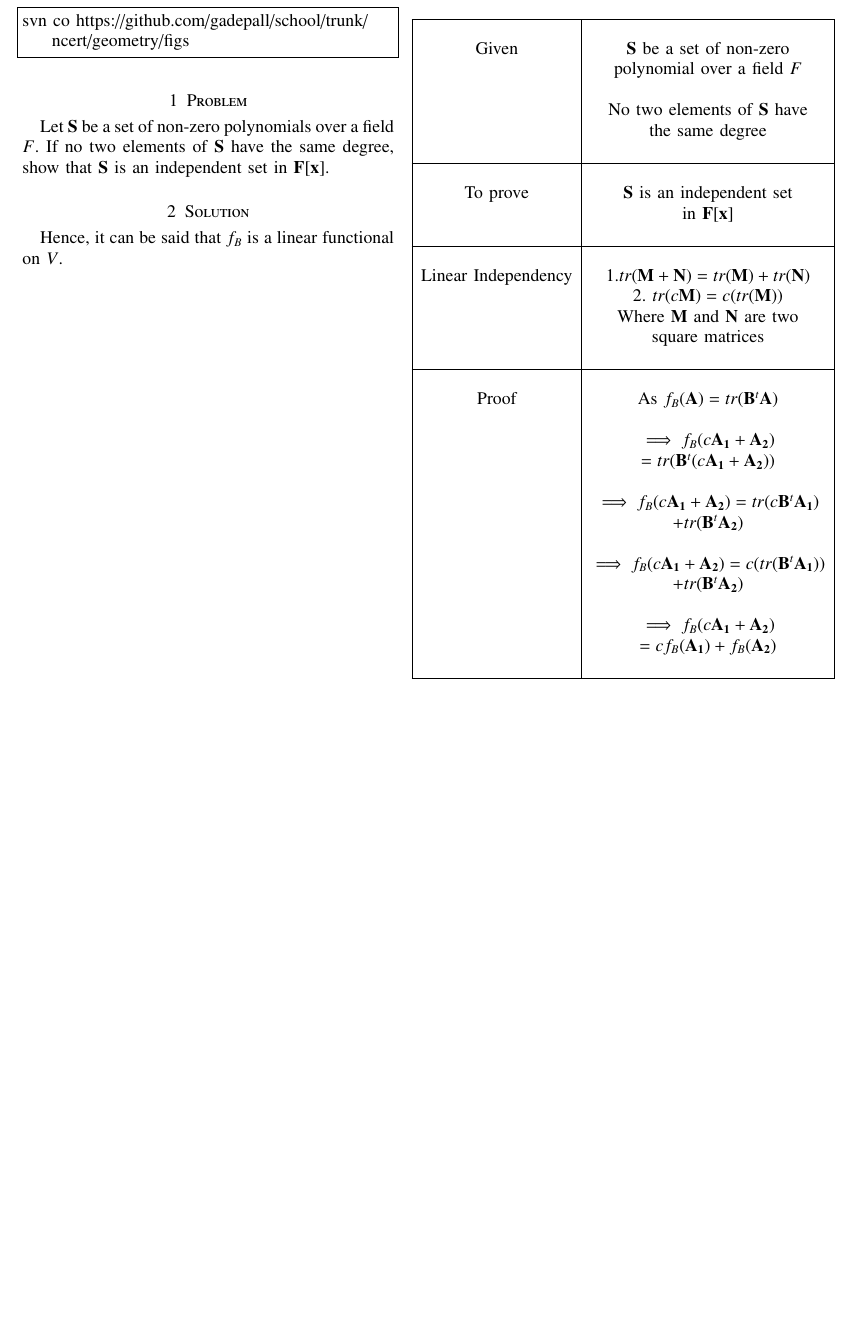
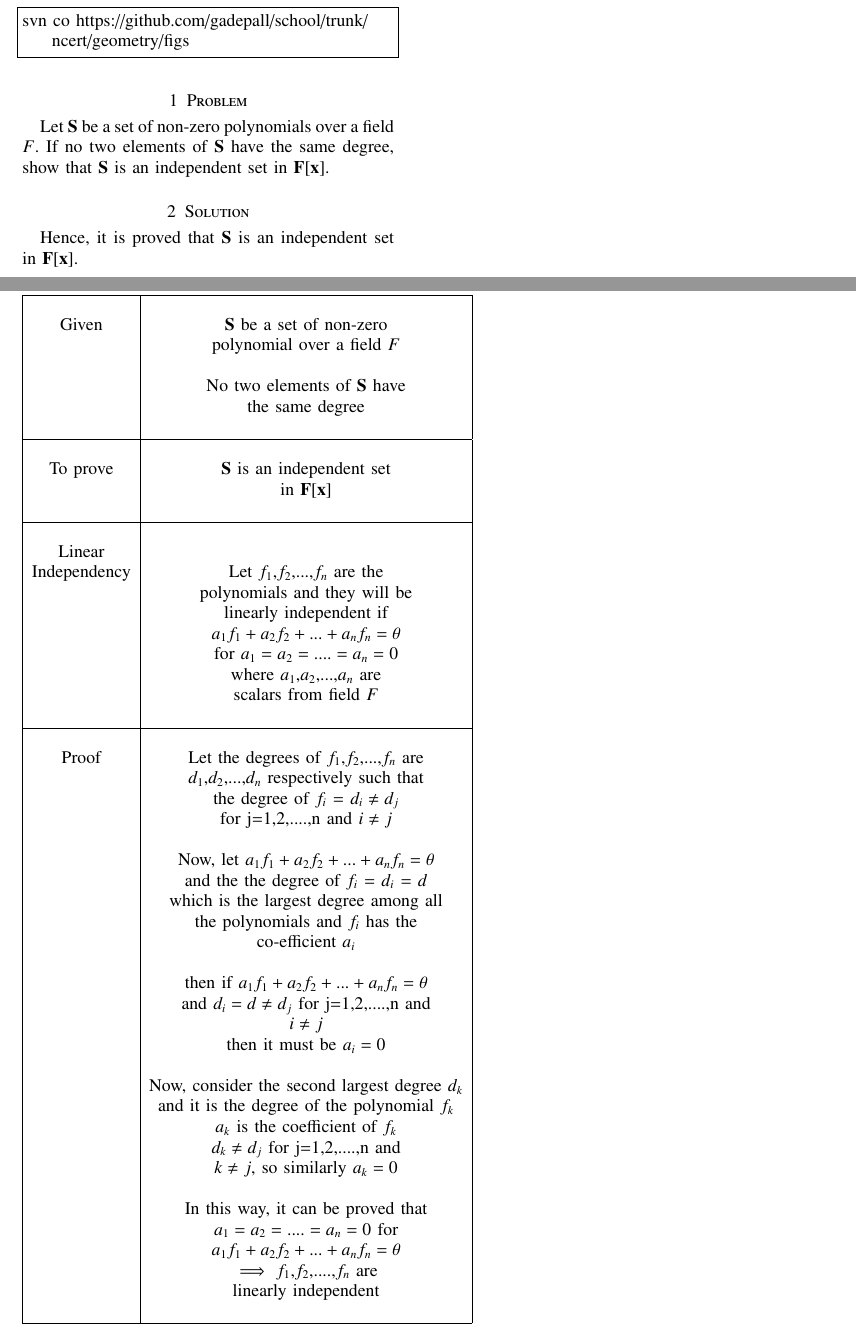
Before and after one commit to JayatiD93/EE5609_Assignment_16, a LaTeX paper (document20.tex): part of the page before the commit and two parts of pages 1 and 2 of 2 after it, the two joined at a grey line, cut so that both start at the same text, the shorter picture padded with empty space. Compiled offline with pdfLaTeX.

Commit message:
1st commit

```diff
--- a/document20.tex
+++ b/document20.tex
@@ -223,33 +223,51 @@ To prove & $\vec{S}$ is an independent set\\
 & \\
 \hline
 & \\
-Linear Independency  & 1.$tr(\vec{M} + \vec{N})= tr(\vec{M}) +tr(\vec{N})$ \\
-& 2. $tr(c\vec{M}) = c(tr(\vec{M}))$\\
-& Where $\vec{M}$ and $\vec{N}$ are two \\
-& square matrices\\
+Linear &\\
+Independency  & Let $f_1$,$f_2$,...,$f_n$ are the\\
+& polynomials and they will be \\
+& linearly independent if\\
+& $a_1f_1+a_2f_2+...+a_nf_n=\theta$ \\
+& for $a_1=a_2=....=a_n=0$ \\
+& where $a_1$,$a_2$,...,$a_n$ are \\
+& scalars from field $F$\\
 & \\
 \hline
 & \\
-Proof & As $f_B(\vec{A})= tr(\vec{B}^t \vec{A})$\\
+Proof & Let the degrees of $f_1$,$f_2$,...,$f_n$ are\\
+& $d_1$,$d_2$,...,$d_n$ respectively such that\\
+& the degree of $f_i$ = $d_i \neq d_j$\\
+& for j=1,2,....,n and $i \neq j$\\
 & \\
-& $\implies f_B(c\vec{A_1} + \vec{A_2})$\\
-& $= tr(\vec{B}^t (c\vec{A_1} + \vec{A_2}))$\\
+& Now, let $a_1f_1+a_2f_2+...+a_nf_n=\theta$\\
+& and the the degree of $f_i$ = $d_i$ = $d$ \\
+& which is the largest degree among all\\
+& the polynomials and $f_i$ has the\\
+& co-efficient $a_i$\\
 & \\
-& $\implies f_B(c\vec{A_1} + \vec{A_2})= tr(c \vec{B}^t \vec{A_1})$\\
-& $+ tr(\vec{B}^t \vec{A_2})$\\
+& then if $a_1f_1+a_2f_2+...+a_nf_n=\theta$\\
+& and $d_i=d \neq d_j$ for j=1,2,....,n and\\
+& $i \neq j$\\
+& then it must be $a_i=0$\\
 & \\
-& $\implies f_B(c\vec{A_1} + \vec{A_2})= c (tr(\vec{B}^t \vec{A_1}))$\\
-& $+ tr(\vec{B}^t \vec{A_2})$\\
+& Now, consider the second largest degree $d_k$\\
+& and it is the degree of the polynomial $f_k$\\
+& $a_k$ is the coefficient of $f_k$\\
+& $d_k \neq d_j$ for j=1,2,....,n and\\
+& $k \neq j$, so similarly $a_k=0$\\
 & \\
-& $\implies f_B(c\vec{A_1} + \vec{A_2})$\\
-& $= c f_B(\vec{A_1}) + f_B(\vec{A_2})$\\
+& In this way, it can be proved that\\
+& $a_1=a_2=....=a_n=0$ for\\
+& $a_1f_1+a_2f_2+...+a_nf_n=\theta$\\
+& $\implies$ $f_1$,$f_2$,....,$f_n$ are\\
+& linearly independent\\
 & \\
 \hline
 \end{tabular}
 \end{center}
 \end{table}
 
-Hence, it can be said that $f_B$ is a linear functional on $V$.
+Hence, it is proved that $\vec{S}$ is an independent set in $\vec{F[x]}$.
 %\renewcommand{\theequation}{\theenumi}
 %\begin{enumerate}[label=\thesection.\arabic*.,ref=\thesection.\theenumi]
 %\numberwithin{equation}{enumi}
```
Also changed, not shown: document20.pdf.
